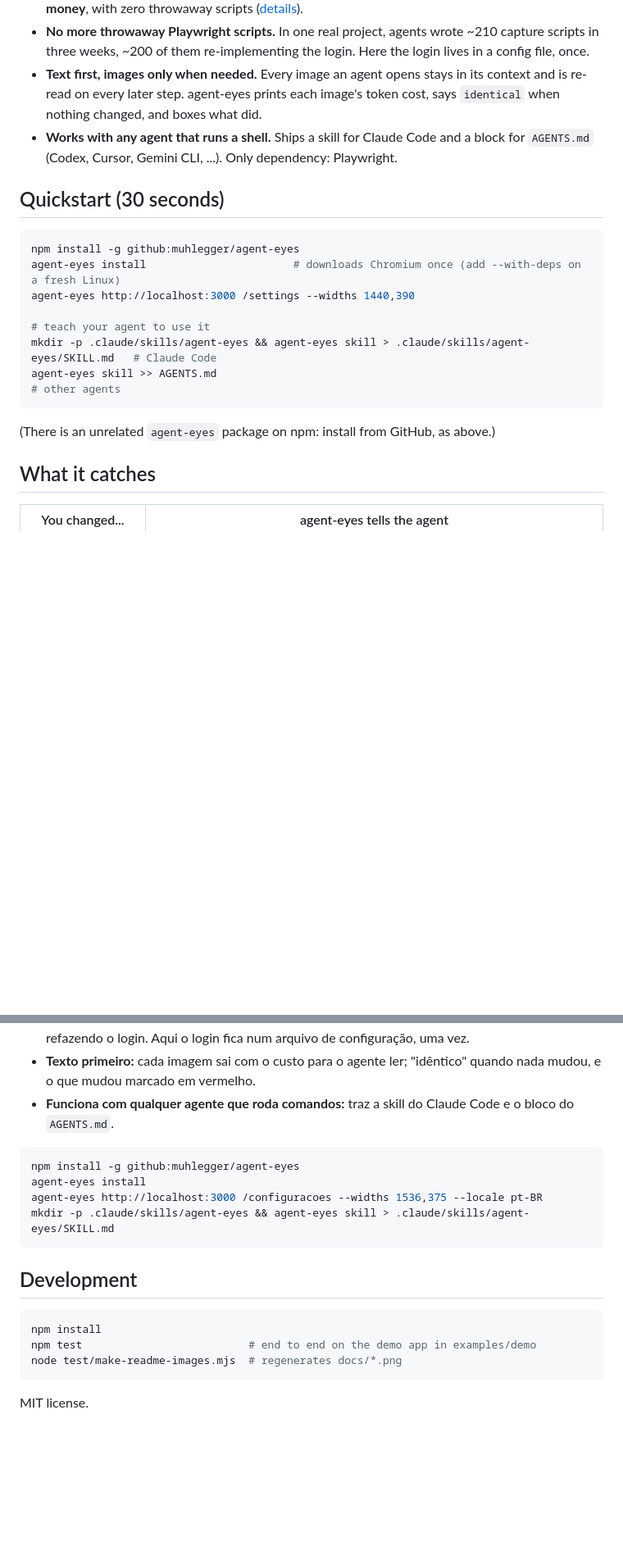
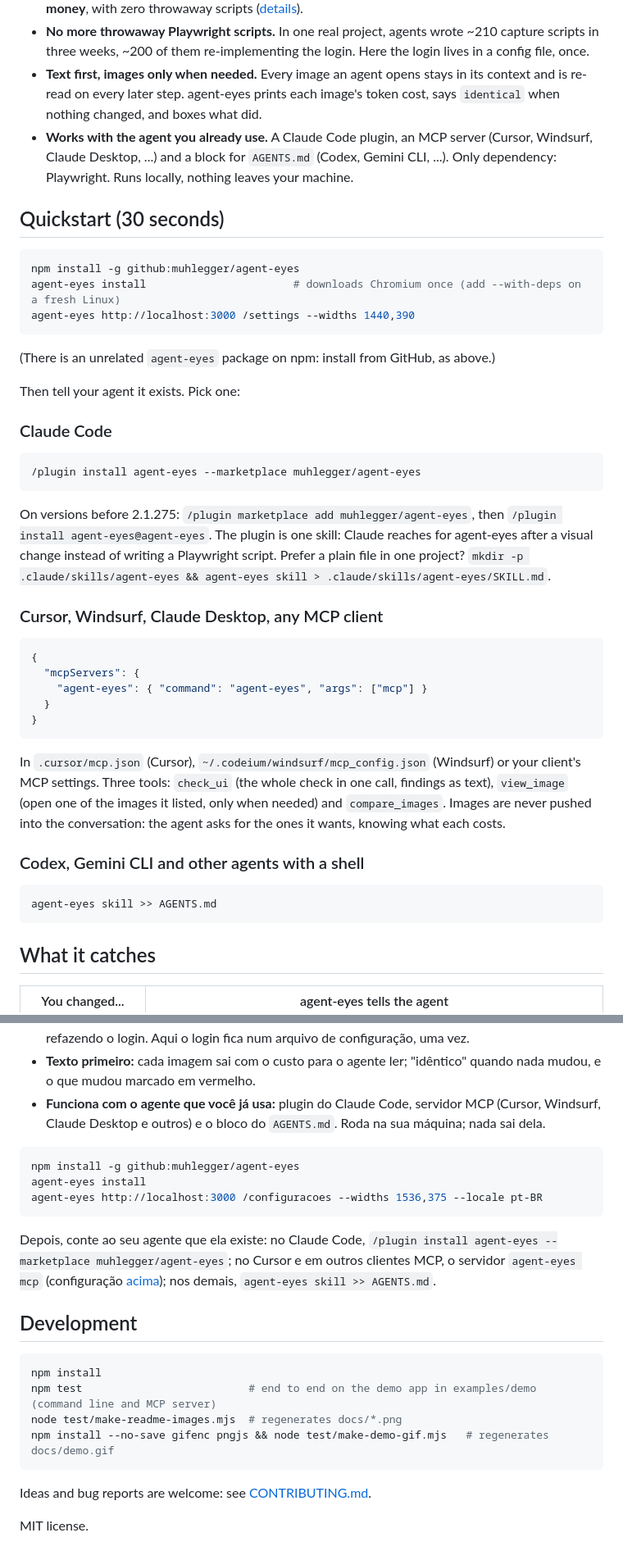
Before and after one commit to muhlegger/agent-eyes, a Markdown page: README.md, 2 parts joined by grey strips. Shown at 82% size. Drawn GitHub-style; blank space fills up the shorter version.

````diff
--- a/README.md
+++ b/README.md
@@ -25,8 +27,9 @@ opens an image only when it has to.
 - **Text first, images only when needed.** Every image an agent opens stays in its context and is
   re-read on every later step. agent-eyes prints each image's token cost, says `identical` when nothing
   changed, and boxes what did.
-- **Works with any agent that runs a shell.** Ships a skill for Claude Code and a block for `AGENTS.md`
-  (Codex, Cursor, Gemini CLI, ...). Only dependency: Playwright.
+- **Works with the agent you already use.** A Claude Code plugin, an MCP server (Cursor, Windsurf, Claude
+  Desktop, ...) and a block for `AGENTS.md` (Codex, Gemini CLI, ...). Only dependency: Playwright. Runs
+  locally, nothing leaves your machine.
 
 ## Quickstart (30 seconds)
 
@@ -34,13 +37,43 @@ opens an image only when it has to.
 npm install -g github:muhlegger/agent-eyes
 agent-eyes install                       # downloads Chromium once (add --with-deps on a fresh Linux)
 agent-eyes http://localhost:3000 /settings --widths 1440,390
-
-# teach your agent to use it
-mkdir -p .claude/skills/agent-eyes && agent-eyes skill > .claude/skills/agent-eyes/SKILL.md   # Claude Code
-agent-eyes skill >> AGENTS.md                                                                 # other agents
 ```
 
 (There is an unrelated `agent-eyes` package on npm: install from GitHub, as above.)
+
+Then tell your agent it exists. Pick one:
+
+### Claude Code
+
+```
+/plugin install agent-eyes --marketplace muhlegger/agent-eyes
+```
+
+On versions before 2.1.275: `/plugin marketplace add muhlegger/agent-eyes`, then
+`/plugin install agent-eyes@agent-eyes`. The plugin is one skill: Claude reaches for agent-eyes after a
+visual change instead of writing a Playwright script. Prefer a plain file in one project?
+`mkdir -p .claude/skills/agent-eyes && agent-eyes skill > .claude/skills/agent-eyes/SKILL.md`.
+
+### Cursor, Windsurf, Claude Desktop, any MCP client
+
+```json
+{
+  "mcpServers": {
+    "agent-eyes": { "command": "agent-eyes", "args": ["mcp"] }
+  }
+}
+```
+
+In `.cursor/mcp.json` (Cursor), `~/.codeium/windsurf/mcp_config.json` (Windsurf) or your client's MCP
+settings. Three tools: `check_ui` (the whole check in one call, findings as text), `view_image` (open one
+of the images it listed, only when needed) and `compare_images`. Images are never pushed into the
+conversation: the agent asks for the ones it wants, knowing what each costs.
+
+### Codex, Gemini CLI and other agents with a shell
+
+```bash
+agent-eyes skill >> AGENTS.md
+```
 
 ## What it catches
 
@@ -207,21 +240,28 @@ linhas e só abre imagem quando precisa.
   refazendo o login. Aqui o login fica num arquivo de configuração, uma vez.
 - **Texto primeiro:** cada imagem sai com o custo para o agente ler; "idêntico" quando nada mudou, e o que
   mudou marcado em vermelho.
-- **Funciona com qualquer agente que roda comandos:** traz a skill do Claude Code e o bloco do `AGENTS.md`.
+- **Funciona com o agente que você já usa:** plugin do Claude Code, servidor MCP (Cursor, Windsurf, Claude
+  Desktop e outros) e o bloco do `AGENTS.md`. Roda na sua máquina; nada sai dela.
 
 ```bash
 npm install -g github:muhlegger/agent-eyes
 agent-eyes install
 agent-eyes http://localhost:3000 /configuracoes --widths 1536,375 --locale pt-BR
-mkdir -p .claude/skills/agent-eyes && agent-eyes skill > .claude/skills/agent-eyes/SKILL.md
 ```
+
+Depois, conte ao seu agente que ela existe: no Claude Code, `/plugin install agent-eyes --marketplace
+muhlegger/agent-eyes`; no Cursor e em outros clientes MCP, o servidor `agent-eyes mcp` (configuração
+[acima](#cursor-windsurf-claude-desktop-any-mcp-client)); nos demais, `agent-eyes skill >> AGENTS.md`.
 
 ## Development
 
 ```bash
 npm install
-npm test                          # end to end on the demo app in examples/demo
+npm test                          # end to end on the demo app in examples/demo (command line and MCP server)
 node test/make-readme-images.mjs  # regenerates docs/*.png
+npm install --no-save gifenc pngjs && node test/make-demo-gif.mjs   # regenerates docs/demo.gif
 ```
 
+Ideas and bug reports are welcome: see [CONTRIBUTING.md](CONTRIBUTING.md).
+
 MIT license.
````
Also changed, not shown: other parts of README.md (+4 -2 lines), CONTRIBUTING.md (added, +34 -0 lines), skills/agent-eyes/SKILL.md (renamed from skill/SKILL.md, +3 -0 lines), docs/demo.gif (added), 12 other files.
